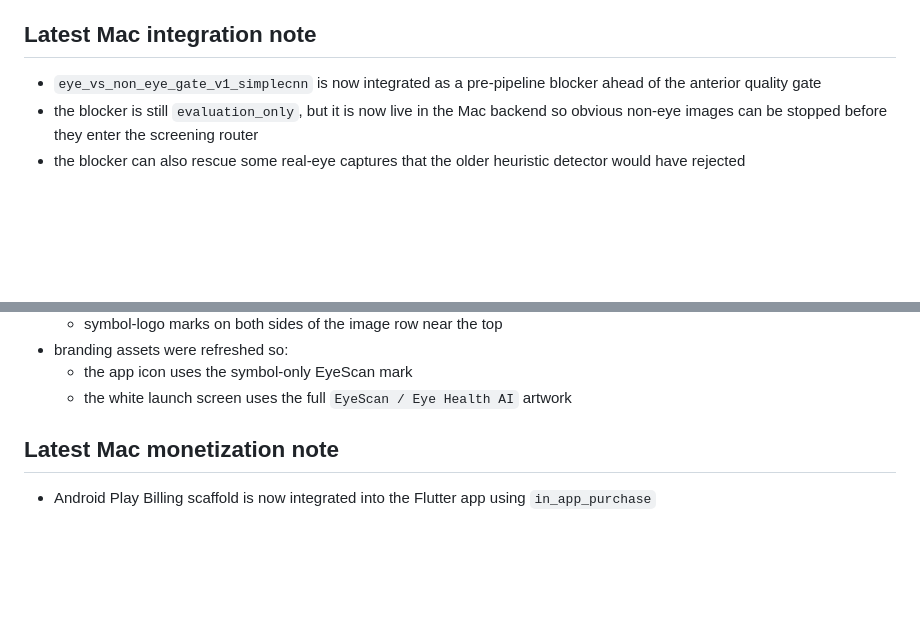
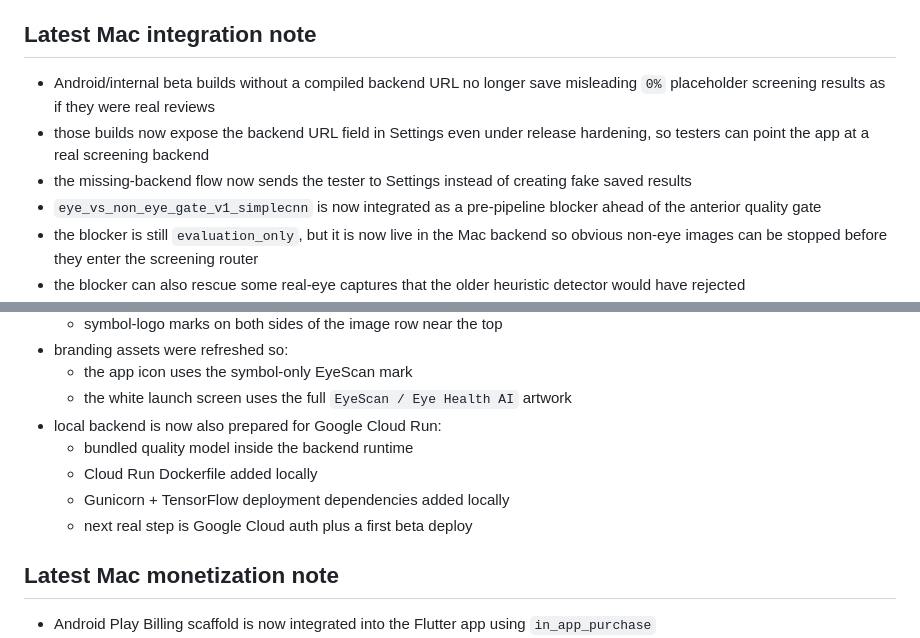
Before and after one commit to bharat2680/Eye-Scan-App-Shared---Handoff, a Markdown page: docs/CODEX_HANDOFF.md, 2 parts joined by grey strips. Rendered like a GitHub page; blank space fills up the shorter version.

Commit message:
Document beta backend fix and Cloud Run prep

```diff
--- a/docs/CODEX_HANDOFF.md
+++ b/docs/CODEX_HANDOFF.md
@@ -41,6 +41,12 @@ specific evaluation-only outputs.
 
 ## Latest Mac integration note
 
+- Android/internal beta builds without a compiled backend URL no longer save
+  misleading `0%` placeholder screening results as if they were real reviews
+- those builds now expose the backend URL field in Settings even under release
+  hardening, so testers can point the app at a real screening backend
+- the missing-backend flow now sends the tester to Settings instead of creating
+  fake saved results
 - `eye_vs_non_eye_gate_v1_simplecnn` is now integrated as a pre-pipeline
   blocker ahead of the anterior quality gate
 - the blocker is still `evaluation_only`, but it is now live in the Mac
@@ -79,6 +85,11 @@ specific evaluation-only outputs.
 - branding assets were refreshed so:
   - the app icon uses the symbol-only EyeScan mark
   - the white launch screen uses the full `EyeScan / Eye Health AI` artwork
+- local backend is now also prepared for Google Cloud Run:
+  - bundled quality model inside the backend runtime
+  - Cloud Run Dockerfile added locally
+  - Gunicorn + TensorFlow deployment dependencies added locally
+  - next real step is Google Cloud auth plus a first beta deploy
 
 ## Latest Mac monetization note
 
```
Also changed, not shown: other parts of docs/CODEX_HANDOFF.md (+1 -1 lines), docs/CLOUD_RUN_DEPLOYMENT_PLAN.md (added, +131 -0 lines).
